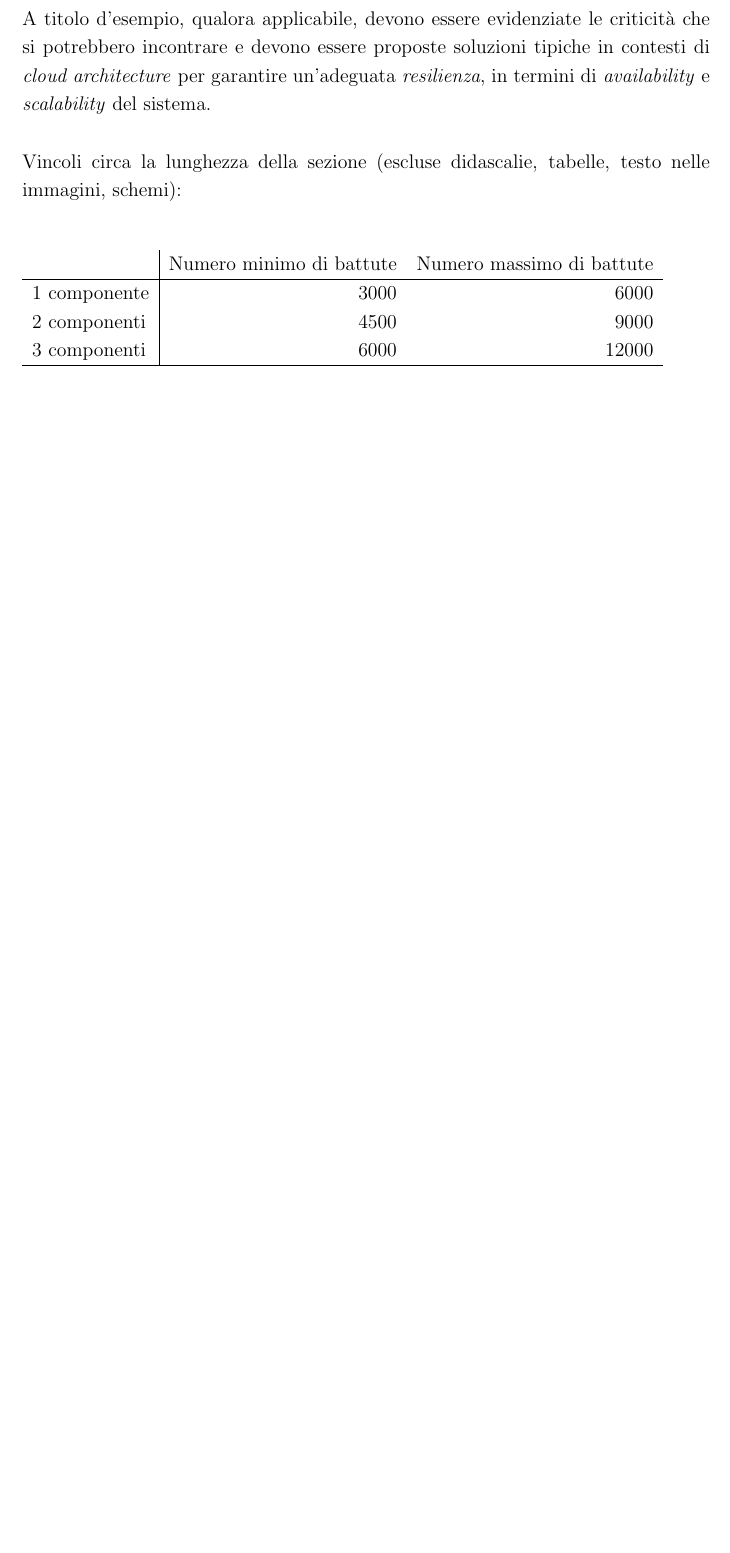
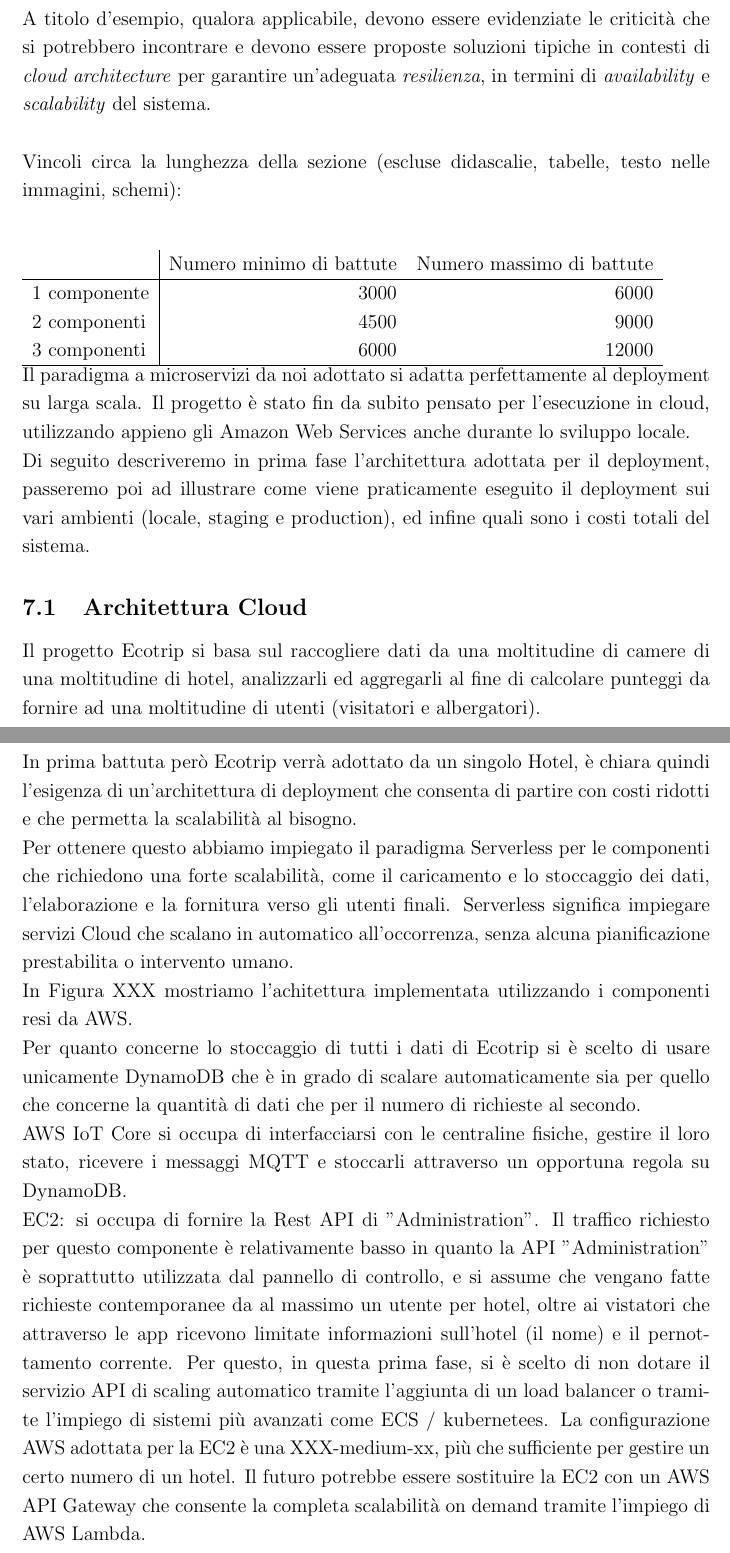
Before and after one commit to eco-trip/SC-report, a LaTeX document (index.tex, which reads sections/7-analisi-di-deployment.tex): part of page 47 of 48 before the commit and two parts of pages 47 and 48 of 51 after it, the two joined at a grey line, cut so that both start at the same text, the shorter picture padded with empty space. Compiled offline with pdfLaTeX.

Commit message:
feat: deployment

```diff
--- a/sections/7-analisi-di-deployment.tex
+++ b/sections/7-analisi-di-deployment.tex
@@ -21,3 +21,37 @@ Vincoli circa la lunghezza della sezione (escluse didascalie, tabelle, testo nel
  \hline
 \end{tabular}
 
+Il paradigma a microservizi da noi adottato si adatta perfettamente al deployment su larga scala.
+Il progetto è stato fin da subito pensato per l'esecuzione in cloud, utilizzando appieno gli Amazon Web Services anche durante lo sviluppo locale.
+
+Di seguito descriveremo in prima fase l'architettura adottata per il deployment,
+passeremo poi ad illustrare come viene praticamente eseguito il deployment sui vari ambienti (locale, staging e production),
+ed infine quali sono i costi totali del sistema.
+
+\subsection{Architettura Cloud}
+
+Il progetto Ecotrip si basa sul raccogliere dati da una moltitudine di camere di una moltitudine di hotel,
+analizzarli ed aggregarli al fine di calcolare punteggi da fornire ad una moltitudine di utenti (visitatori e albergatori).
+
+In prima battuta però Ecotrip verrà adottato da un singolo Hotel, è chiara quindi l'esigenza di un'architettura di deployment
+che consenta di partire con costi ridotti e che permetta la scalabilità al bisogno.
+
+Per ottenere questo abbiamo impiegato il paradigma Serverless per le componenti che richiedono una forte scalabilità,
+come il caricamento e lo stoccaggio dei dati, l'elaborazione e la fornitura verso gli utenti finali.
+Serverless significa impiegare servizi Cloud che scalano in automatico all'occorrenza, senza alcuna pianificazione prestabilita o intervento umano.
+
+In Figura XXX mostriamo l'achitettura implementata utilizzando i componenti resi da AWS.
+
+Per quanto concerne lo stoccaggio di tutti i dati di Ecotrip si è scelto di usare unicamente DynamoDB che è in grado di scalare automaticamente sia per
+quello che concerne la quantità di dati che per il numero di richieste al secondo.
+
+AWS IoT Core si occupa di interfacciarsi con le centraline fisiche, gestire il loro stato, ricevere i messaggi MQTT e stoccarli attraverso un opportuna regola su DynamoDB.
+
+EC2: si occupa di fornire la Rest API di "Administration".
+Il traffico richiesto per questo componente è relativamente basso in quanto la API "Administration" è soprattutto utilizzata dal pannello di controllo,
+e si assume che vengano fatte richieste contemporanee da al massimo un utente per hotel,
+oltre ai vistatori che attraverso le app ricevono limitate informazioni sull'hotel (il nome) e il pernottamento corrente.
+Per questo, in questa prima fase, si è scelto di non dotare il servizio API di scaling automatico tramite l'aggiunta di un load balancer
+o tramite l'impiego di sistemi più avanzati come ECS / kubernetees.
+La configurazione AWS adottata per la EC2 è una XXX-medium-xx, più che sufficiente per gestire un certo numero di un hotel.
+Il futuro potrebbe essere sostituire la EC2 con un AWS API Gateway che consente la completa scalabilità on demand tramite l'impiego di AWS Lambda.
```
Also changed, not shown: sections/7-analisi-di-deployment.tex (39 more changed lines).
